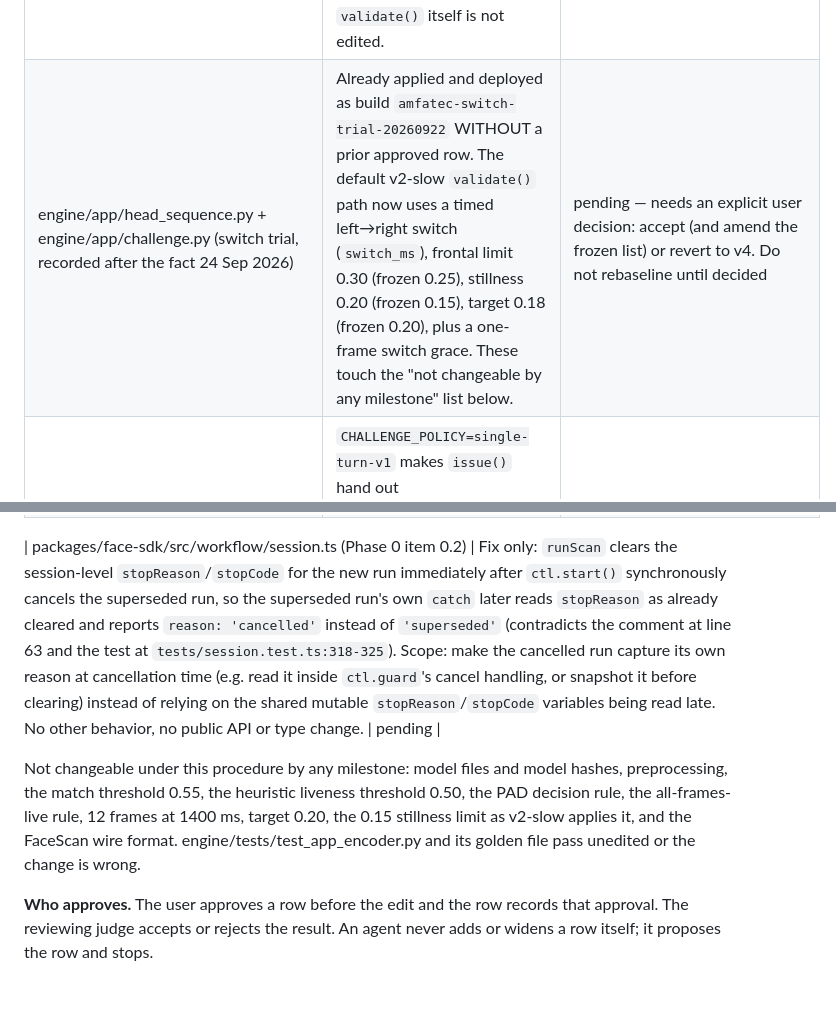
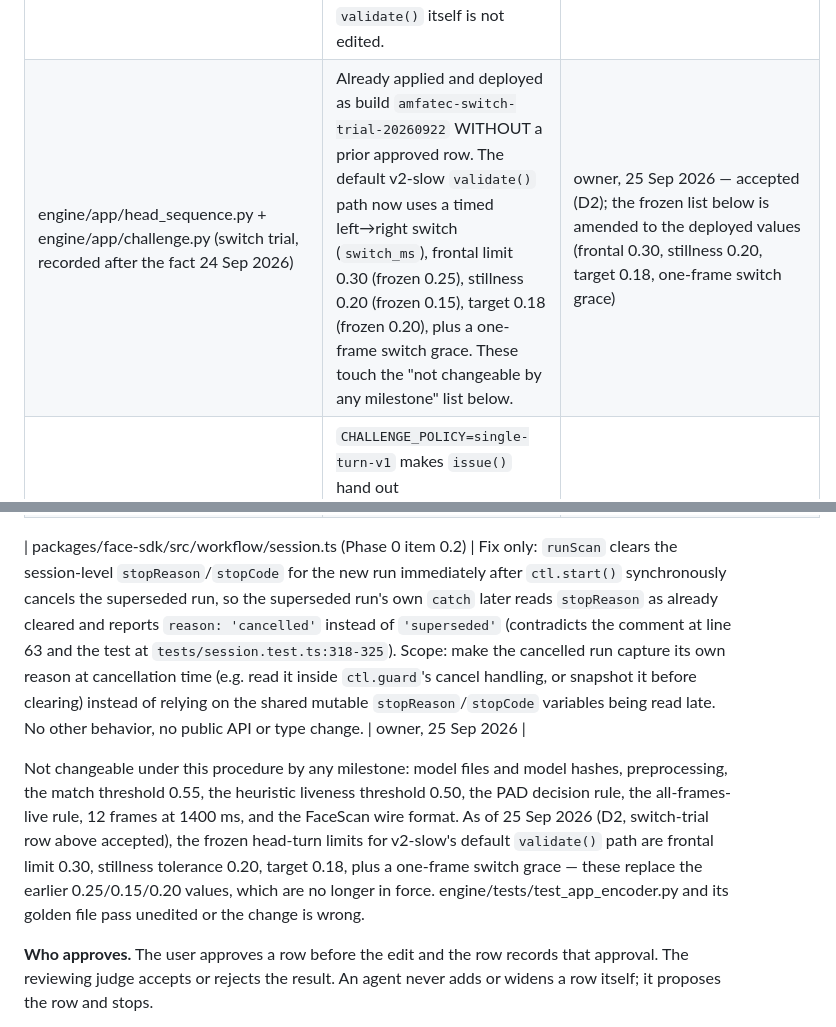
Before and after one commit to Autonoetic-edge/Factech, a Markdown page: HARDENING_PLAN.md, 2 parts joined by grey strips. Drawn GitHub-style; blank space fills up the shorter version.

Commit message:
Record owner approval for D2 (switch trial) and the session.ts fix row
Owner approved both pending rows 25 Sep 2026:
- switch-trial row (D2): accepted; the "not changeable by any
  milestone" list is amended from frontal 0.25/stillness 0.15/target
  0.20 to the deployed frontal 0.30/stillness 0.20/target 0.18 plus a
  one-frame switch grace.
- packages/face-sdk/src/workflow/session.ts (Phase 0 item 0.2) row:
  approved for the stopReason/superseded fix.

Co-Authored-By: Claude Sonnet 5 <noreply@anthropic.com>
Claude-Session: https://claude.ai/code/session_011WaLmUrg8nRGXwU5nxUTnR

```diff
--- a/HARDENING_PLAN.md
+++ b/HARDENING_PLAN.md
@@ -157,7 +157,7 @@ the Approved column records who approved it and when.
 | packages/face-sdk/src/workflow/session.ts, types.ts, index.ts | Additive public surface only: a prepare-camera step and typed participant-relative direction events. Existing callers keep working. | pending — explicitly NOT approved on 20 Sep 2026; deferred to Phase 2 |
 | apps/tests/face-guide.test.js | Update the stale `?v=ui-v6` script-tag expectation at line 614 to match apps/integration-demo/index.html, which is correct and is NOT changed. Test expectation only; no page, no behaviour. | user, 20 Sep 2026 — applied 21 Sep 2026 in B3; manifest source-sha256.v4.json |
 | engine/app/head_sequence.py (second row) | In the appended development block only, make `validate_for()` stamp the head gate's own policy name into the result it returns for BOTH policies, so a decision record says which head-gate version judged it. One field, `policy`, one of the two existing name constants. No scoring change, no threshold, no wire-format change, and `validate()` itself is not edited. | user, 24 Sep 2026 — approved for the policy stamp only (live on the VPS, decision records 24 Sep 07:11/07:12 IST). The deployed code stamps the literal `amfatec-switch-trial-20260922`, not one of the two name constants, and goes beyond this row; see the "switch trial" row below |
-| engine/app/head_sequence.py + engine/app/challenge.py (switch trial, recorded after the fact 24 Sep 2026) | Already applied and deployed as build `amfatec-switch-trial-20260922` WITHOUT a prior approved row. The default v2-slow `validate()` path now uses a timed left→right switch (`switch_ms`), frontal limit 0.30 (frozen 0.25), stillness 0.20 (frozen 0.15), target 0.18 (frozen 0.20), plus a one-frame switch grace. These touch the "not changeable by any milestone" list below. | pending — needs an explicit user decision: accept (and amend the frozen list) or revert to v4. Do not rebaseline until decided |
+| engine/app/head_sequence.py + engine/app/challenge.py (switch trial, recorded after the fact 24 Sep 2026) | Already applied and deployed as build `amfatec-switch-trial-20260922` WITHOUT a prior approved row. The default v2-slow `validate()` path now uses a timed left→right switch (`switch_ms`), frontal limit 0.30 (frozen 0.25), stillness 0.20 (frozen 0.15), target 0.18 (frozen 0.20), plus a one-frame switch grace. These touch the "not changeable by any milestone" list below. | owner, 25 Sep 2026 — accepted (D2); the frozen list below is amended to the deployed values (frontal 0.30, stillness 0.20, target 0.18, one-frame switch grace) |
 | engine/app/challenge.py (Phase 1) | `CHALLENGE_POLICY=single-turn-v1` makes `issue()` hand out LOOK_LEFT/LOOK_RIGHT (settle 1200-2000 ms); any other value keeps HEAD_SEQUENCE exactly. The capture-before-issue binding applies to every action. No change to EXPIRY_MS, HEAD_SEQUENCE params or any v2-slow parameter. | user, 24 Sep 2026 (in-session instruction to implement LIVENESS_UPGRADE_PLAN Phase 1) — applied 24 Sep 2026; NOT rebaselined, see docs/UX_FIX_LOG.md "Liveness Phase 1" |
 | engine/app/anti_spoof.py (Phase 1) | Add the opt-in PAD policy name `pad-single-v1` beside v2-slow: same rules, gap limit 1400 ms, used only for LOOK_LEFT/LOOK_RIGHT scans. v2-slow unchanged and default. | user, 24 Sep 2026 (in-session instruction to implement LIVENESS_UPGRADE_PLAN Phase 1) — applied 24 Sep 2026; NOT rebaselined, see docs/UX_FIX_LOG.md "Liveness Phase 1" |
 | engine/app/main.py (Phase 1) | `_secure_analysis` accepts the actions the flag issues and passes the matching PAD policy name; responses report that name. Nothing else. | user, 24 Sep 2026 (in-session instruction to implement LIVENESS_UPGRADE_PLAN Phase 1) — applied 24 Sep 2026; NOT rebaselined, see docs/UX_FIX_LOG.md "Liveness Phase 1" |
@@ -179,14 +179,17 @@ the Approved column records who approved it and when.
 | engine/app/trace.py (Phase 5) | One new trace field, `enrolment`, written only when set (all flags off = today's line byte for byte). | user, 24 Sep 2026 (in-session instruction: "Implement the rest of LIVENESS_UPGRADE_PLAN.md: Part A = Phase 4 page ..., then Part B = Phase 5 enrolment polish"; stricter bar enforced only when that check's flag is on, off/log only log, all flags off = today) — see docs/UX_FIX_LOG.md "Liveness Phase 5"; NOT rebaselined |
 | mock-gateway/ (whole directory), docker-compose.demo.yml, Caddyfile.demo, apps/console, apps/integration-demo, their e2e scripts and tests | Deleted outright: the legacy dev proxy, its demo compose stack, and the two pages it exclusively served. Not a frozen-file edit — nothing here is `engine/` or `packages/face-sdk`, and none of it is on the "not changeable" list below. `packages/face-auth` (via `deploy/amfatec`) is the only gateway left; `apps/verify` is unaffected. | user, 25 Sep 2026 (in-session instruction to remove mock-gateway and everything that existed only for it) — applied 25 Sep 2026 on `claude/remove-mock-gateway` |
 
-| packages/face-sdk/src/workflow/session.ts (Phase 0 item 0.2) | Fix only: `runScan` clears the session-level `stopReason`/`stopCode` for the new run immediately after `ctl.start()` synchronously cancels the superseded run, so the superseded run's own `catch` later reads `stopReason` as already cleared and reports `reason: 'cancelled'` instead of `'superseded'` (contradicts the comment at line 63 and the test at `tests/session.test.ts:318-325`). Scope: make the cancelled run capture its own reason at cancellation time (e.g. read it inside `ctl.guard`'s cancel handling, or snapshot it before clearing) instead of relying on the shared mutable `stopReason`/`stopCode` variables being read late. No other behavior, no public API or type change. | pending |
+| packages/face-sdk/src/workflow/session.ts (Phase 0 item 0.2) | Fix only: `runScan` clears the session-level `stopReason`/`stopCode` for the new run immediately after `ctl.start()` synchronously cancels the superseded run, so the superseded run's own `catch` later reads `stopReason` as already cleared and reports `reason: 'cancelled'` instead of `'superseded'` (contradicts the comment at line 63 and the test at `tests/session.test.ts:318-325`). Scope: make the cancelled run capture its own reason at cancellation time (e.g. read it inside `ctl.guard`'s cancel handling, or snapshot it before clearing) instead of relying on the shared mutable `stopReason`/`stopCode` variables being read late. No other behavior, no public API or type change. | owner, 25 Sep 2026 |
 
 Not changeable under this procedure by any milestone: model files and model
 hashes, preprocessing, the match threshold 0.55, the heuristic liveness
 threshold 0.50, the PAD decision rule, the all-frames-live rule, 12 frames at
-1400 ms, target 0.20, the 0.15 stillness limit as v2-slow applies it, and the
-FaceScan wire format. engine/tests/test_app_encoder.py and its golden file pass
-unedited or the change is wrong.
+1400 ms, and the FaceScan wire format. As of 25 Sep 2026 (D2, switch-trial row
+above accepted), the frozen head-turn limits for v2-slow's default `validate()`
+path are frontal limit 0.30, stillness tolerance 0.20, target 0.18, plus a
+one-frame switch grace — these replace the earlier 0.25/0.15/0.20 values, which
+are no longer in force. engine/tests/test_app_encoder.py and its golden file
+pass unedited or the change is wrong.
 
 **Who approves.** The user approves a row before the edit and the row records
 that approval. The reviewing judge accepts or rejects the result. An agent never
```
